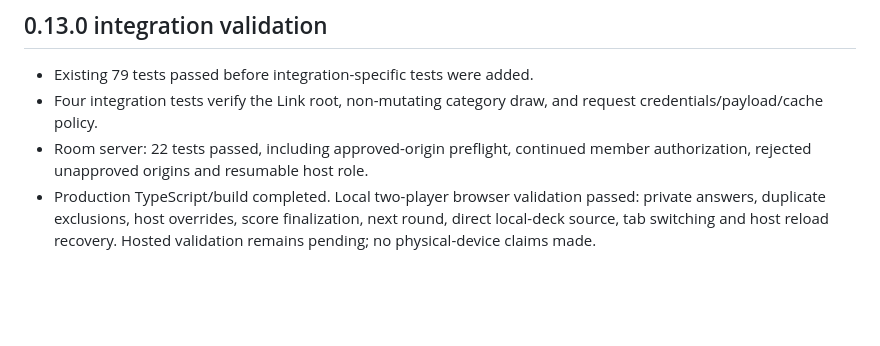
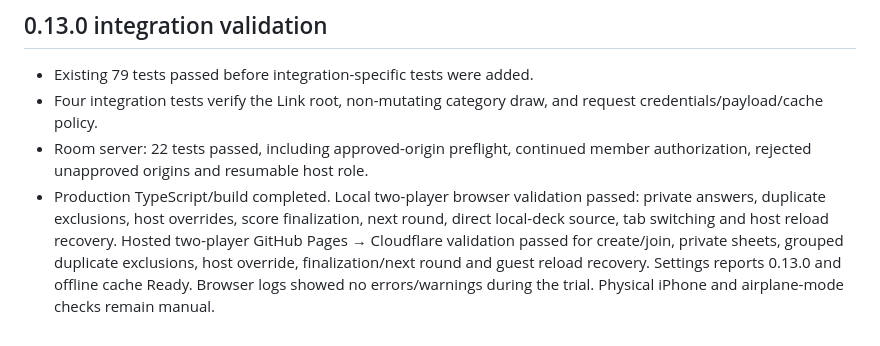
Before and after one commit to Colebur/deckforge-pwa-poc, a Markdown page: TEST-RESULTS.md, the part around the change. Rendered like a GitHub page; blank space fills up the shorter version.

Commit message:
Record hosted Link integration validation

```diff
--- a/TEST-RESULTS.md
+++ b/TEST-RESULTS.md
@@ -28,4 +28,4 @@ Local browser: combined Work/name filters, Most cards first and Clear; Headbands
 - Existing 79 tests passed before integration-specific tests were added.
 - Four integration tests verify the Link root, non-mutating category draw, and request credentials/payload/cache policy.
 - Room server: 22 tests passed, including approved-origin preflight, continued member authorization, rejected unapproved origins and resumable host role.
-- Production TypeScript/build completed. Local two-player browser validation passed: private answers, duplicate exclusions, host overrides, score finalization, next round, direct local-deck source, tab switching and host reload recovery. Hosted validation remains pending; no physical-device claims made.
+- Production TypeScript/build completed. Local two-player browser validation passed: private answers, duplicate exclusions, host overrides, score finalization, next round, direct local-deck source, tab switching and host reload recovery. Hosted two-player GitHub Pages → Cloudflare validation passed for create/join, private sheets, grouped duplicate exclusions, host override, finalization/next round and guest reload recovery. Settings reports 0.13.0 and offline cache Ready. Browser logs showed no errors/warnings during the trial. Physical iPhone and airplane-mode checks remain manual.
```
